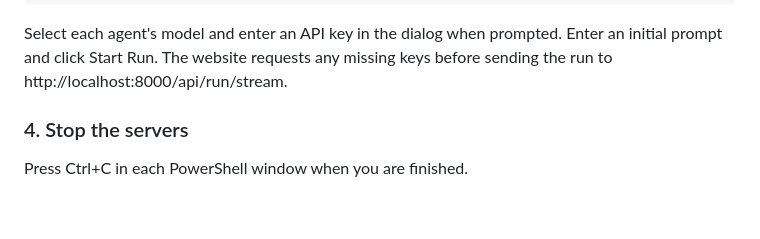
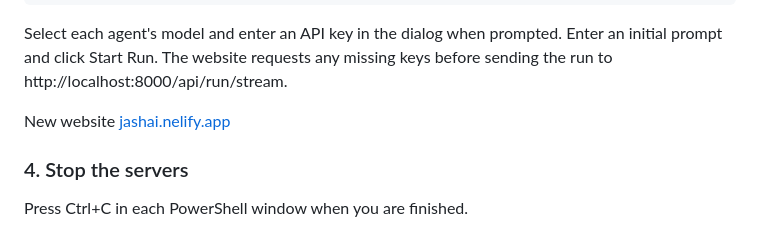
Before and after one commit to Stephen01s/AI_Connector, a Markdown page: README.md, the part around the change. Rendered like a GitHub page; blank space fills up the shorter version.

Commit message:
website address

```diff
--- a/README.md
+++ b/README.md
@@ -56,6 +56,10 @@ Select each agent's model and enter an API key in the dialog when prompted.
 Enter an initial prompt and click Start Run. The website requests any missing
 keys before sending the run to http://localhost:8000/api/run/stream.
 
+
+New website
+[jashai.nelify.app](https://jashai.netlify.app/html/)
+
 ### 4. Stop the servers
 
 Press Ctrl+C in each PowerShell window when you are finished.
```
